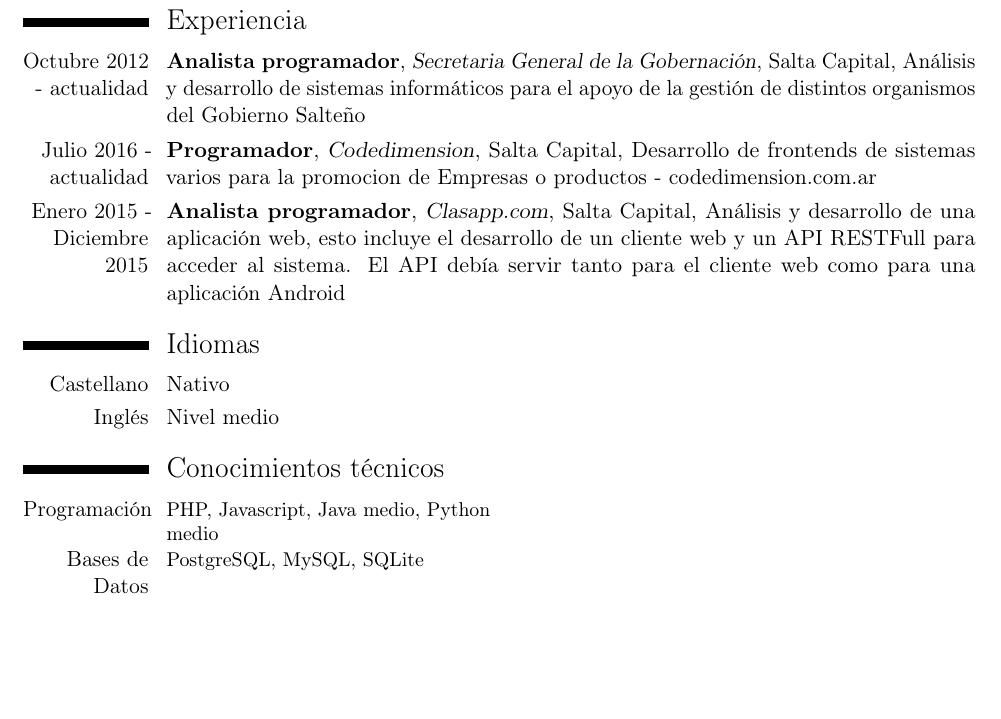
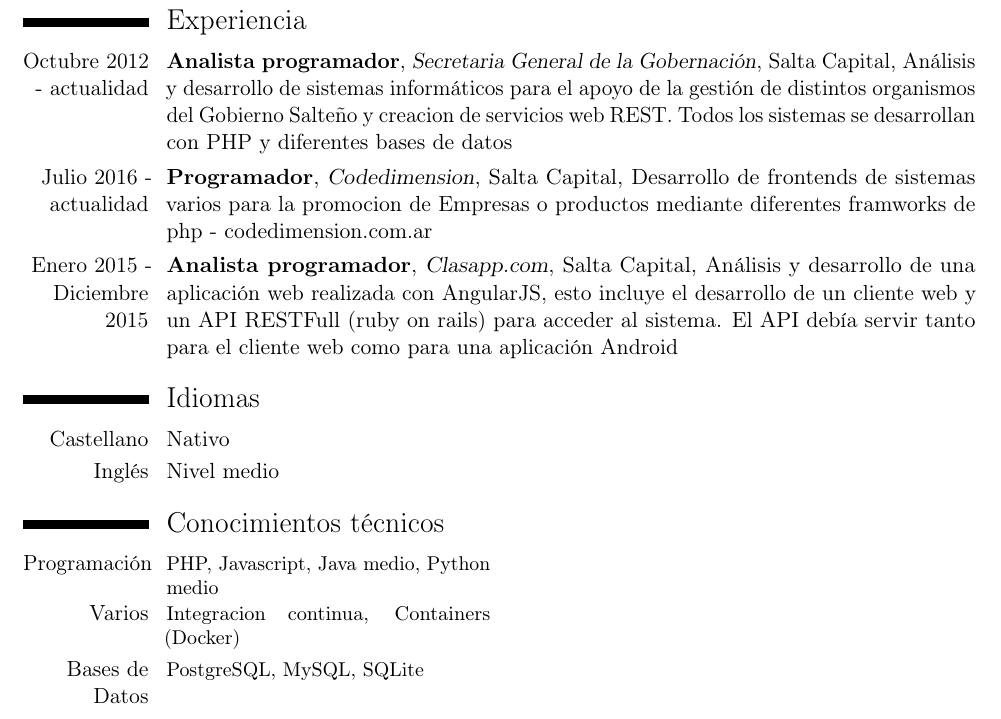
Before and after one commit to nerones/resume, a LaTeX CV (latex/NelsonCruz-CV.tex): part of page 2 of 2, cut so that both start at the same text, the shorter picture padded with empty space. Compiled offline with pdfLaTeX.

Commit message:
Updates spanish version

```diff
--- a/latex/NelsonCruz-CV.tex
+++ b/latex/NelsonCruz-CV.tex
@@ -59,9 +59,9 @@
 \cventry{Marzo 2014}{Curso de Testing de aplicaciones Web}{EAP - INTI}{Salta Capital}{}{}
 \cventry{Julio 2014}{Curso de Testing de Metodologías Ágiles}{EAP - INTI}{Salta Capital}{}{}
 \section{Experiencia}
-\cventry{Octubre 2012 - actualidad}{Analista programador}{Secretaria General de la Gobernación}{Salta Capital}{Análisis y desarrollo de sistemas informáticos para el apoyo de la gestión de distintos organismos del Gobierno Salteño}{}
-\cventry{Julio 2016 - actualidad}{Programador}{Codedimension}{Salta Capital}{Desarrollo de frontends de sistemas varios para la promocion de Empresas o productos - codedimension.com.ar}{}
-\cventry{Enero 2015 - Diciembre 2015}{Analista programador}{Clasapp.com}{Salta Capital}{Análisis y desarrollo de una aplicación web, esto incluye el desarrollo de un cliente web y un API RESTFull para acceder al sistema. El API debía servir tanto para el cliente web como para una aplicación Android}{}
+\cventry{Octubre 2012 - actualidad}{Analista programador}{Secretaria General de la Gobernación}{Salta Capital}{Análisis y desarrollo de sistemas informáticos para el apoyo de la gestión de distintos organismos del Gobierno Salteño y creacion de servicios web REST. Todos los sistemas se desarrollan con PHP y diferentes bases de datos}{}
+\cventry{Julio 2016 - actualidad}{Programador}{Codedimension}{Salta Capital}{Desarrollo de frontends de sistemas varios para la promocion de Empresas o productos mediante diferentes framworks de php - codedimension.com.ar}{}
+\cventry{Enero 2015 - Diciembre 2015}{Analista programador}{Clasapp.com}{Salta Capital}{Análisis y desarrollo de una aplicación web realizada con AngularJS, esto incluye el desarrollo de un cliente web y un API RESTFull (ruby on rails) para acceder al sistema. El API debía servir tanto para el cliente web como para una aplicación Android}{}
 %\section{Experiencia becada}
 %\section{Experiencia Freelance}
 %\section{Docencia}
@@ -85,7 +85,7 @@
 
 %Los comandos cvcomputer necesitan 4 llaves
 \cvcomputer{Programación}{PHP, Javascript, Java medio, Python medio}{}{}
-%\cvcomputer{Científico}{LaTex}{}{}
+\cvcomputer{Varios}{Integracion continua, Containers (Docker)}{}{}
 \cvcomputer{Bases de Datos}{PostgreSQL, MySQL, SQLite}{}{}
 \cvcomputer{Desarrollo web}{HTML5, CSS3}{}{}
 \cvcomputer{Control de versiones}{Git avanzado, Subversion (SVN) basico}{}{}
```
